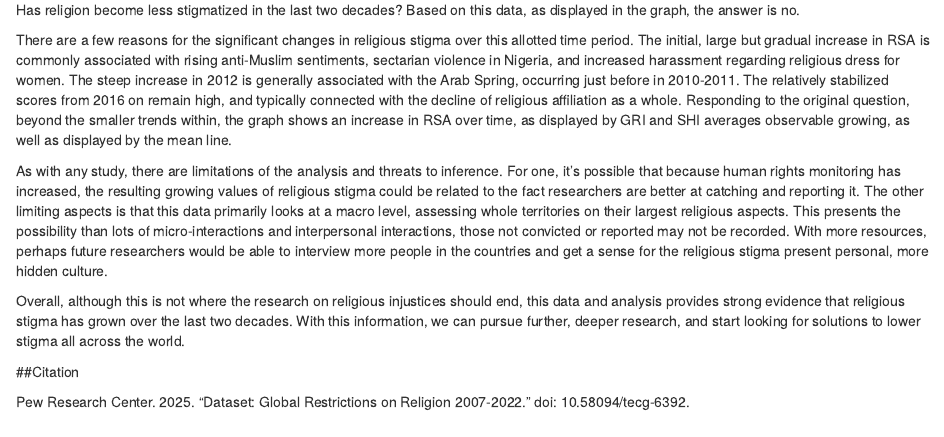
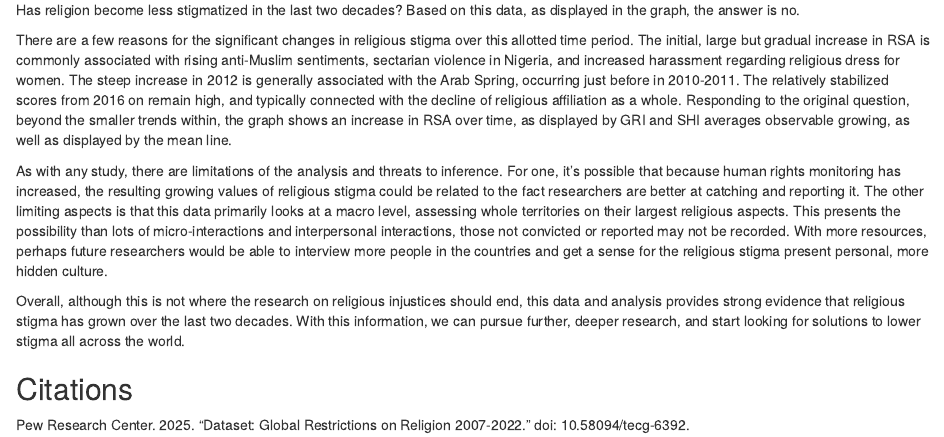
Before and after one commit to maramzanin/ps270-final-project, an R Markdown document (index.Rmd): the page in a window 1100 px wide, from 1440 px down. Rendered offline with R 4.5, knitr and Pandoc, with nearby package versions; drawn as R Markdown's standard HTML page in place of the format the file asks for; some code elsewhere in the file could not run offline.

Commit message:
Header revised

```diff
--- a/index.Rmd
+++ b/index.Rmd
@@ -97,6 +97,6 @@ The other limiting aspects is that this data primarily looks at a macro level, a
 
 Overall, although this is not where the research on religious injustices should end, this data and analysis provides strong evidence that religious stigma has grown over the last two decades. With this information, we can pursue further, deeper research, and start looking for solutions to lower stigma all across the world.
 
-##Citation
+## Citations
 
 Pew Research Center. 2025. “Dataset: Global Restrictions on Religion 2007-2022.” doi: 10.58094/tecg-6392.
```
Also changed, not shown: index.html.
